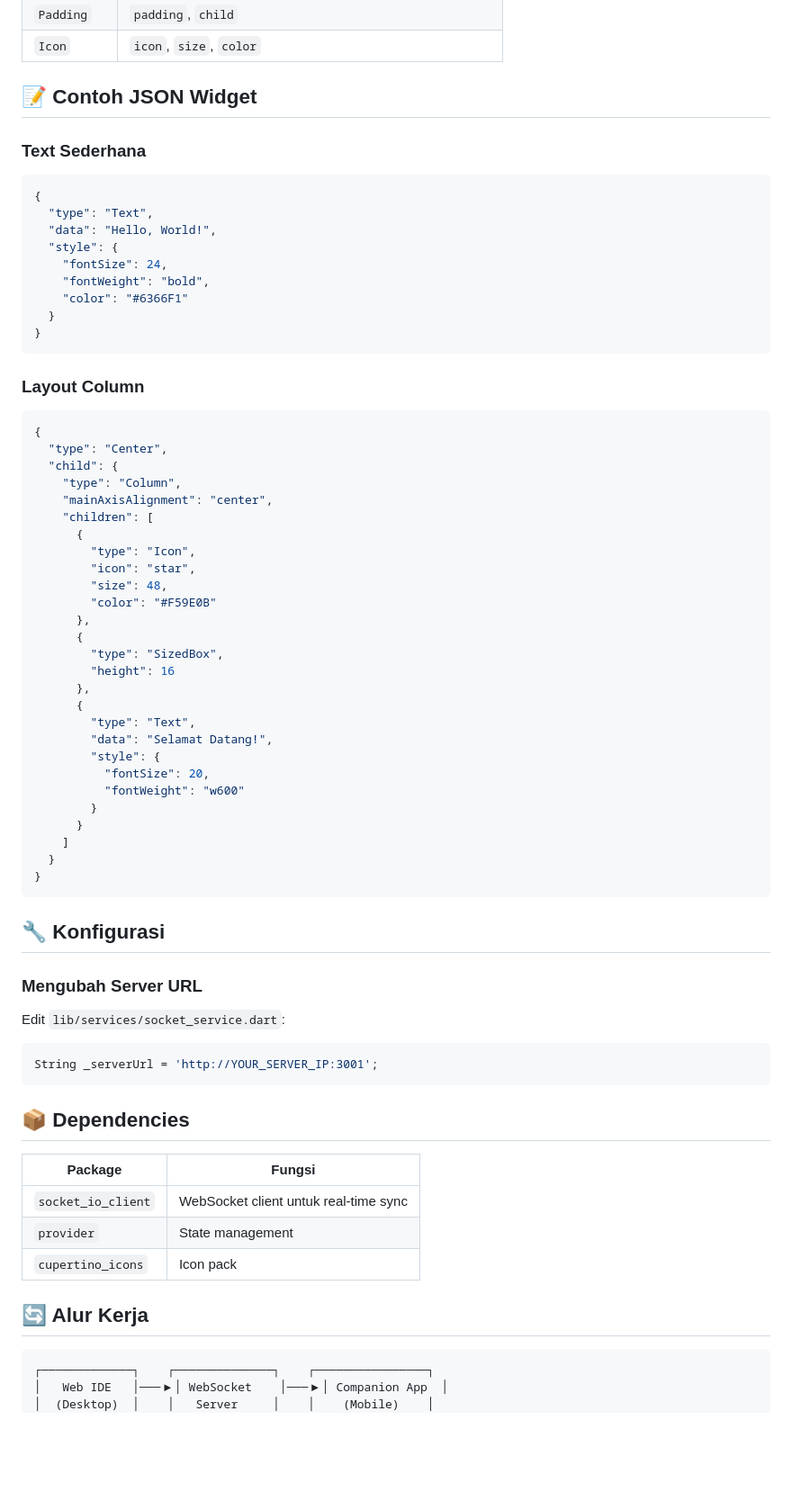
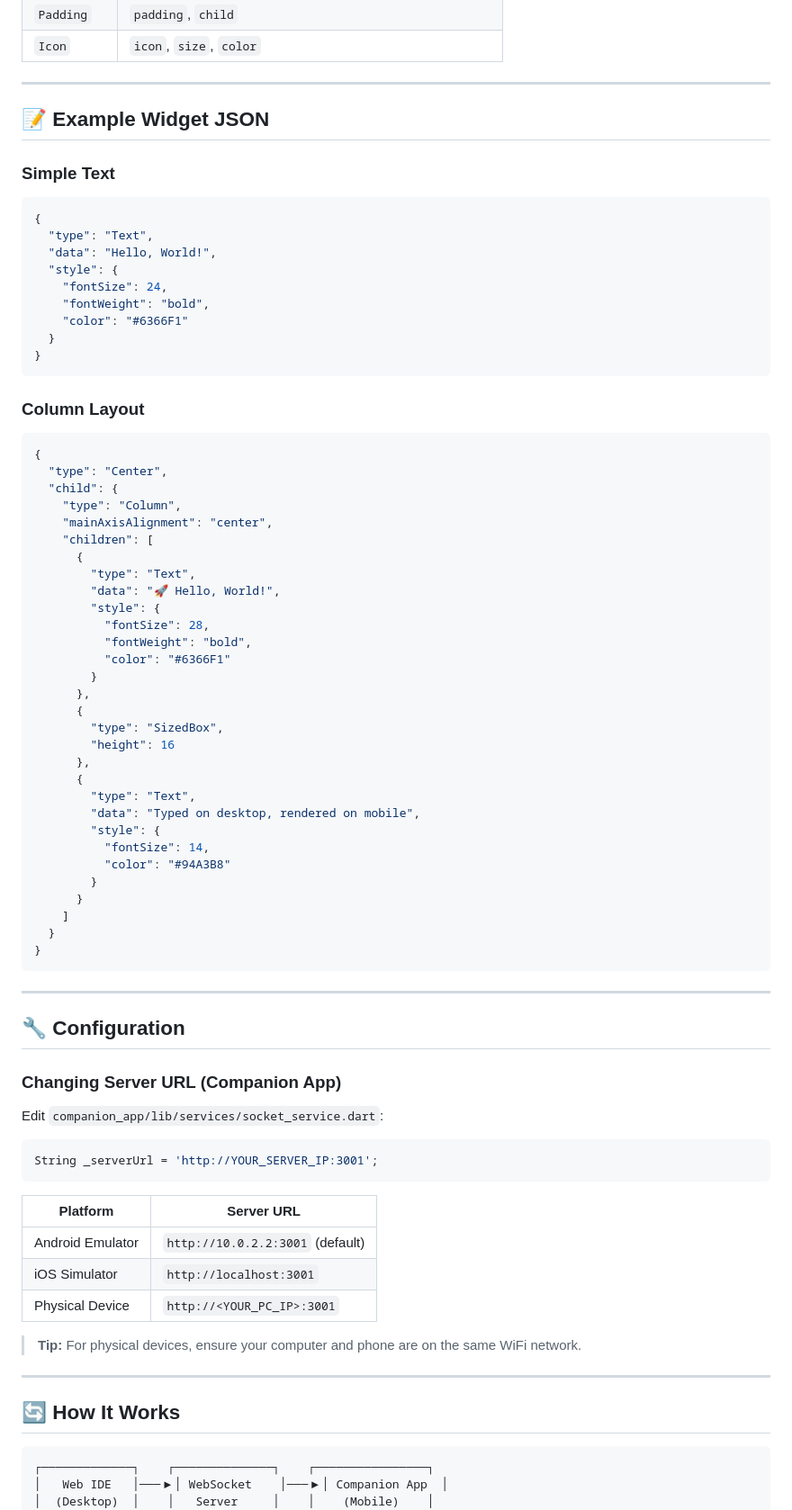
Before and after one commit to ianindratama/IDE-Mobile-Sandbox-PoC, a Markdown page: README.md, the part around one of its changes. Shown at 90% size. Drawn GitHub-style; blank space fills up the shorter version.

Commit message:
docs: update README.md

````diff
--- a/README.md
+++ b/README.md
@@ -63,9 +141,11 @@ flutter run
 | `Padding` | `padding`, `child` |
 | `Icon` | `icon`, `size`, `color` |
 
-## 📝 Contoh JSON Widget
+---
 
-### Text Sederhana
+## 📝 Example Widget JSON
+
+### Simple Text
 ```json
 {
   "type": "Text",
@@ -78,7 +158,7 @@ flutter run
 }
 ```
 
-### Layout Column
+### Column Layout
 ```json
 {
   "type": "Center",
@@ -87,10 +167,13 @@ flutter run
     "mainAxisAlignment": "center",
     "children": [
       {
-        "type": "Icon",
-        "icon": "star",
-        "size": 48,
-        "color": "#F59E0B"
+        "type": "Text",
+        "data": "🚀 Hello, World!",
+        "style": {
+          "fontSize": 28,
+          "fontWeight": "bold",
+          "color": "#6366F1"
+        }
       },
       {
         "type": "SizedBox",
@@ -98,10 +181,10 @@ flutter run
       },
       {
         "type": "Text",
-        "data": "Selamat Datang!",
+        "data": "Typed on desktop, rendered on mobile",
         "style": {
-          "fontSize": 20,
-          "fontWeight": "w600"
+          "fontSize": 14,
+          "color": "#94A3B8"
         }
       }
     ]
@@ -109,25 +192,29 @@ flutter run
 }
 ```
 
-## 🔧 Konfigurasi
+---
 
-### Mengubah Server URL
+## 🔧 Configuration
 
-Edit `lib/services/socket_service.dart`:
+### Changing Server URL (Companion App)
+
+Edit `companion_app/lib/services/socket_service.dart`:
 
 ```dart
 String _serverUrl = 'http://YOUR_SERVER_IP:3001';
 ```
 
-## 📦 Dependencies
+| Platform | Server URL |
+|----------|------------|
+| Android Emulator | `http://10.0.2.2:3001` (default) |
+| iOS Simulator | `http://localhost:3001` |
+| Physical Device | `http://<YOUR_PC_IP>:3001` |
 
-| Package | Fungsi |
-|---------|--------|
-| `socket_io_client` | WebSocket client untuk real-time sync |
-| `provider` | State management |
-| `cupertino_icons` | Icon pack |
+> **Tip:** For physical devices, ensure your computer and phone are on the same WiFi network.
 
-## 🔄 Alur Kerja
+---
+
+## 🔄 How It Works
 
 ```
 ┌─────────────┐    ┌──────────────┐    ┌────────────────┐
````
Also changed, not shown: other parts of README.md (+148 -46 lines).
